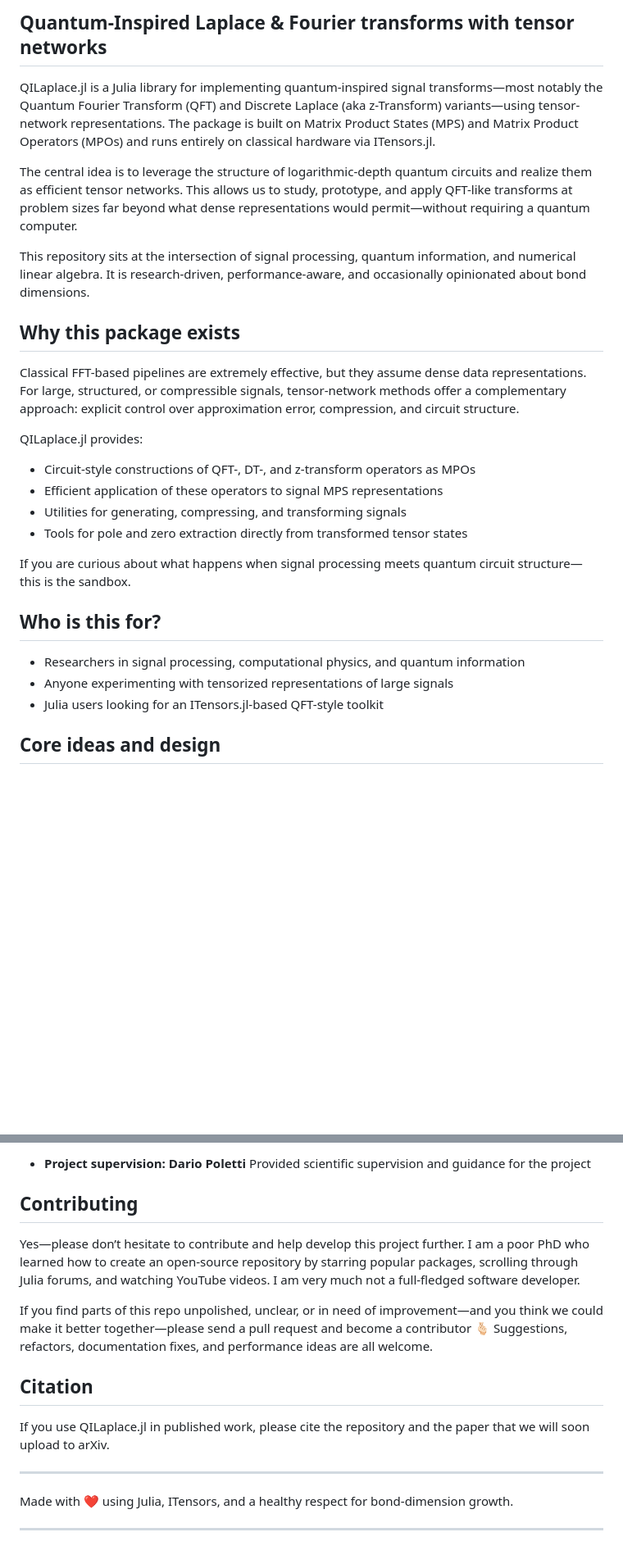
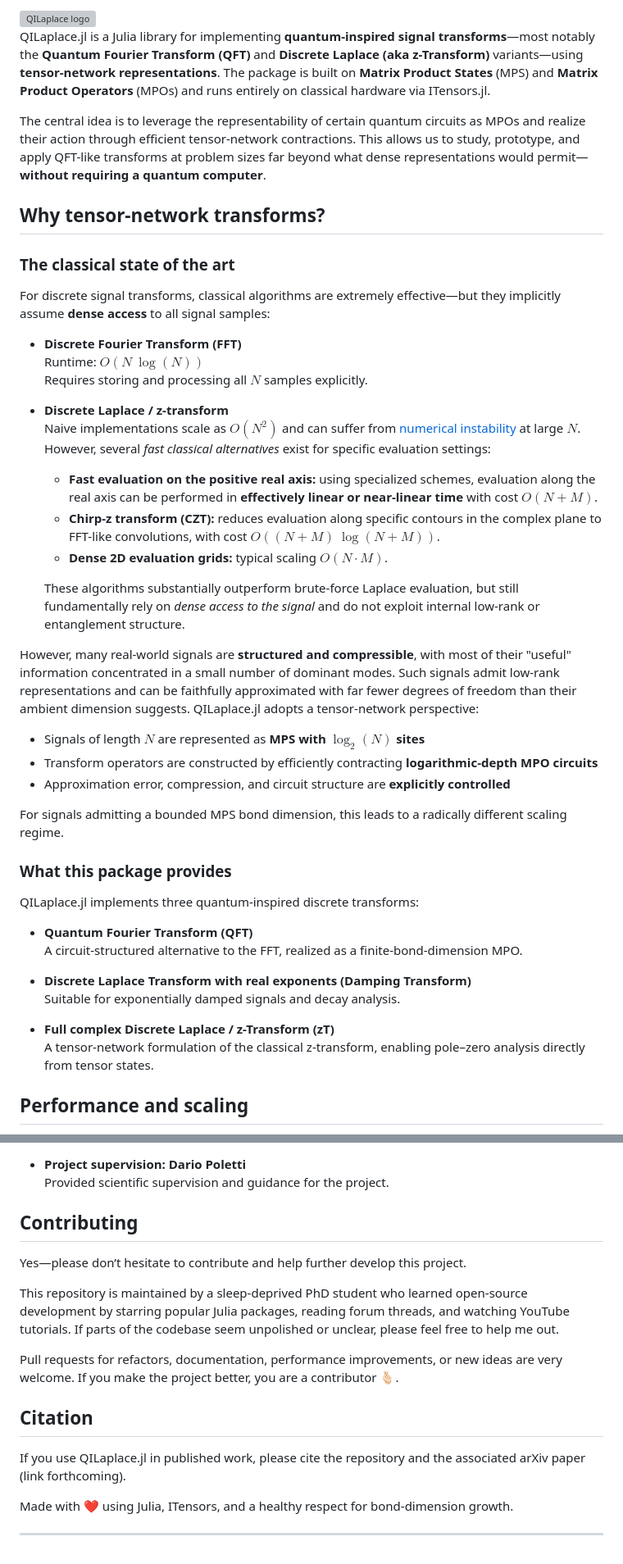
Before and after one commit to SUTD-MDQS/QILaplace.jl, a Markdown page: README.md, 2 parts joined by grey strips. Shown at 82% size. Rendered like a GitHub page; blank space fills up the shorter version; grey boxes are pictures that could not be loaded.

```diff
--- a/README.md
+++ b/README.md
@@ -11,32 +2,52 @@
 
-## Quantum-Inspired Laplace & Fourier transforms with tensor networks
-
-QILaplace.jl is a Julia library for implementing quantum-inspired signal transforms—most notably the Quantum Fourier Transform (QFT) and Discrete Laplace (aka z-Transform) variants—using tensor-network representations. The package is built on Matrix Product States (MPS) and Matrix Product Operators (MPOs) and runs entirely on classical hardware via ITensors.jl.
-
-The central idea is to leverage the structure of logarithmic-depth quantum circuits and realize them as efficient tensor networks. This allows us to study, prototype, and apply QFT-like transforms at problem sizes far beyond what dense representations would permit—without requiring a quantum computer.
-
-This repository sits at the intersection of signal processing, quantum information, and numerical linear algebra. It is research-driven, performance-aware, and occasionally opinionated about bond dimensions.
+<img src="logo.svg" alt="QILaplace logo" align="left" width="230"/>
 
 
-## Why this package exists
+QILaplace.jl is a Julia library for implementing **quantum-inspired signal transforms**—most notably the **Quantum Fourier Transform (QFT)** and **Discrete Laplace (aka z-Transform)** variants—using **tensor-network representations**. The package is built on **Matrix Product States** (MPS) and **Matrix Product Operators** (MPOs) and runs entirely on classical hardware via ITensors.jl.
 
-Classical FFT-based pipelines are extremely effective, but they assume dense data representations. For large, structured, or compressible signals, tensor-network methods offer a complementary approach: explicit control over approximation error, compression, and circuit structure.
+The central idea is to leverage the representability of certain quantum circuits as MPOs and realize their action through efficient tensor-network contractions. This allows us to study, prototype, and apply QFT-like transforms at problem sizes far beyond what dense representations would permit—**without requiring a quantum computer**.
 
-QILaplace.jl provides:
-- Circuit-style constructions of QFT-, DT-, and z-transform operators as MPOs
-- Efficient application of these operators to signal MPS representations
-- Utilities for generating, compressing, and transforming signals
-- Tools for pole and zero extraction directly from transformed tensor states
+## Why tensor-network transforms?
 
-If you are curious about what happens when signal processing meets quantum circuit structure—this is the sandbox.
+### The classical state of the art
+
+For discrete signal transforms, classical algorithms are extremely effective—but they implicitly assume **dense access** to all signal samples:
+
+- **Discrete Fourier Transform (FFT)**\
+  Runtime: **$O(N \ \log(N))$**\
+  Requires storing and processing all $N$ samples explicitly.
+
+- **Discrete Laplace / z-transform**\
+  Naive implementations scale as **$O(N^2)$** and can suffer from [numerical instability](https://www.researchgate.net/publication/373077088_Fast_discrete_Laplace_transforms) at large $N$. However, several *fast classical alternatives* exist for specific evaluation settings:
+
+  - **Fast evaluation on the positive real axis:** using specialized schemes, evaluation along the real axis can be performed in **effectively linear or near-linear time** with cost **$O(N + M)$**.
+  - **Chirp-z transform (CZT):** reduces evaluation along specific contours in the complex plane to FFT-like convolutions, with cost **$O((N + M)\ \log(N + M))$**.
+  - **Dense 2D evaluation grids:** typical scaling **$O(N·M)$**.
+
+  These algorithms substantially outperform brute-force Laplace evaluation, but still fundamentally rely on *dense access to the signal* and do not exploit internal low-rank or entanglement structure.
+
+However, many real-world signals are **structured and compressible**, with most of their "useful" information concentrated in a small number of dominant modes. Such signals admit low-rank representations and can be faithfully approximated with far fewer degrees of freedom than their ambient dimension suggests. QILaplace.jl adopts a tensor-network perspective:
+
+- Signals of length $N$ are represented as **MPS with $\log_2(N)$ sites**
+- Transform operators are constructed by efficiently contracting **logarithmic-depth MPO circuits**
+- Approximation error, compression, and circuit structure are **explicitly controlled**
+
+For signals admitting a bounded MPS bond dimension, this leads to a radically different scaling regime.
 
 
-## Who is this for?
+### What this package provides
 
-- Researchers in signal processing, computational physics, and quantum information
-- Anyone experimenting with tensorized representations of large signals
-- Julia users looking for an ITensors.jl-based QFT-style toolkit
+QILaplace.jl implements three quantum-inspired discrete transforms:
+
+- **Quantum Fourier Transform (QFT)**\
+  A circuit-structured alternative to the FFT, realized as a finite-bond-dimension MPO.
+
+- **Discrete Laplace Transform with real exponents (Damping Transform)**\
+  Suitable for exponentially damped signals and decay analysis.
+
+- **Full complex Discrete Laplace / z-Transform (zT)**\
+  A tensor-network formulation of the classical z-transform, enabling pole–zero analysis directly from tensor states.
 
 
-## Core ideas and design
+## Performance and scaling
 
@@ -94,20 +121,20 @@ Curated and structured the repository, improved code quality and usability, and
 
-- **Project supervision:** **Dario Poletti**
-Provided scientific supervision and guidance for the project
+- **Project supervision:** **Dario Poletti**\
+  Provided scientific supervision and guidance for the project.
+
 
 ## Contributing
 
-Yes—please don’t hesitate to contribute and help develop this project further.
-I am a poor PhD who learned how to create an open-source repository by starring popular packages, scrolling through Julia forums, and watching YouTube videos. I am very much not a full-fledged software developer.
+Yes—please don’t hesitate to contribute and help further develop this project.
 
-If you find parts of this repo unpolished, unclear, or in need of improvement—and you think we could make it better together—please send a pull request and become a contributor 🫰🏻
-Suggestions, refactors, documentation fixes, and performance ideas are all welcome.
+This repository is maintained by a sleep-deprived PhD student who learned open-source development by starring popular Julia packages, reading forum threads, and watching YouTube tutorials. If parts of the codebase seem unpolished or unclear, please feel free to help me out.
+
+Pull requests for refactors, documentation, performance improvements, or new ideas are very welcome. If you make the project better, you are a contributor 🫰🏻.
+
 
 ## Citation
 
-If you use QILaplace.jl in published work, please cite the repository and the paper that we will soon upload to arXiv.
-
----
+If you use QILaplace.jl in published work, please cite the repository and the associated arXiv paper (link forthcoming).
 
 Made with ❤️ using Julia, ITensors, and a healthy respect for bond-dimension growth.
 
```
Also changed, not shown: other parts of README.md (+50 -43 lines).
